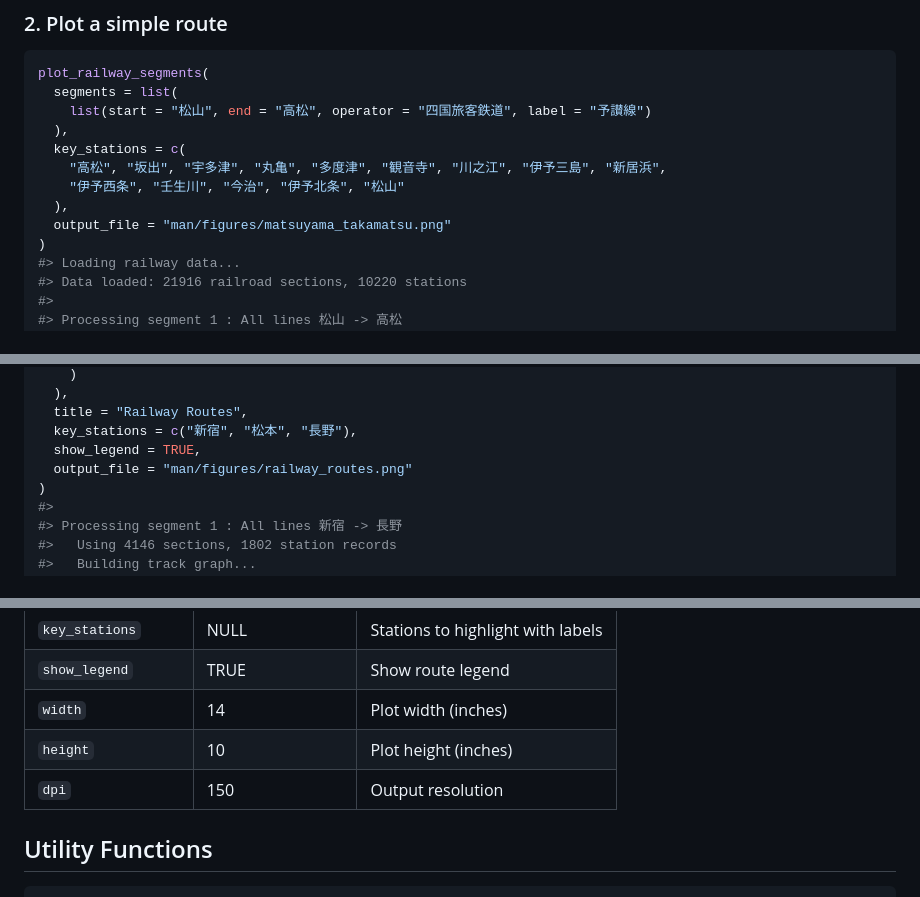
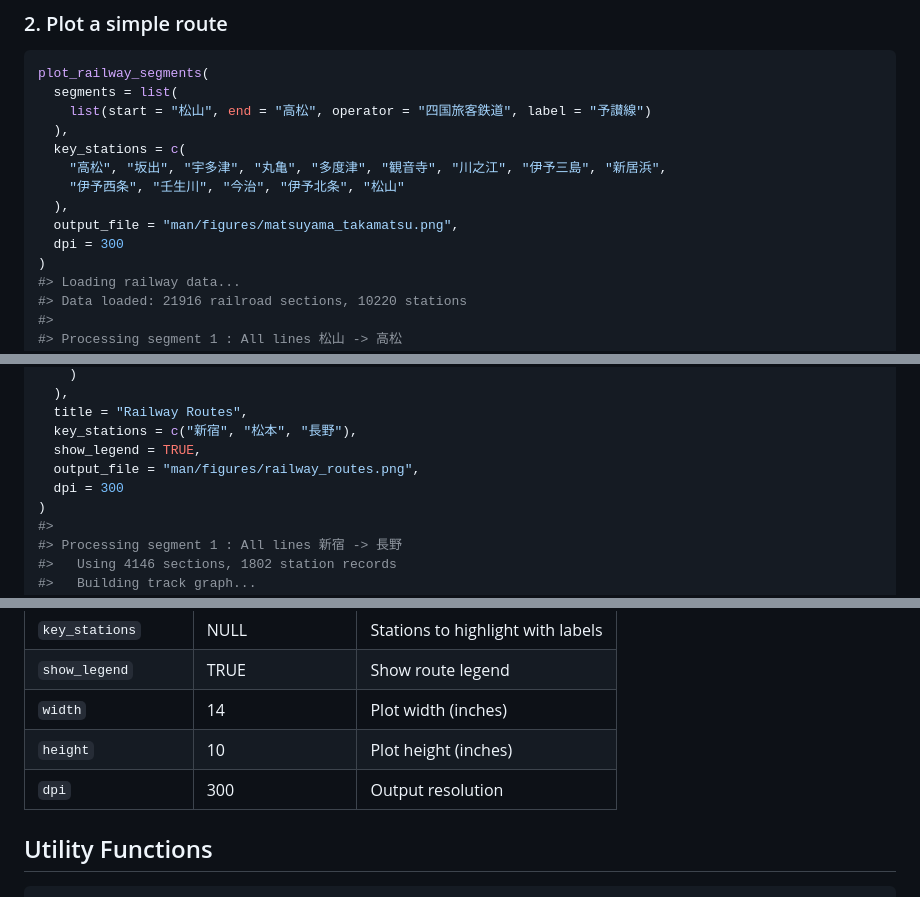
Before and after one commit to soichiroy/railwayJP, a Markdown page: README.md, 3 parts joined by grey strips. Drawn GitHub-style.

Commit message:
Upscale output figures

```diff
--- a/README.md
+++ b/README.md
@@ -42,7 +42,8 @@ plot_railway_segments(
     "高松", "坂出", "宇多津", "丸亀", "多度津", "観音寺", "川之江", "伊予三島", "新居浜",
     "伊予西条", "壬生川", "今治", "伊予北条", "松山"
   ),
-  output_file = "man/figures/matsuyama_takamatsu.png"
+  output_file = "man/figures/matsuyama_takamatsu.png",
+  dpi = 300
 )
 #> Loading railway data...
 #> Data loaded: 21916 railroad sections, 10220 stations
@@ -140,7 +141,8 @@ plot_railway_segments(
   title = "Railway Routes",
   key_stations = c("新宿", "松本", "長野"),
   show_legend = TRUE,
-  output_file = "man/figures/railway_routes.png"
+  output_file = "man/figures/railway_routes.png",
+  dpi = 300
 )
 #>
 #> Processing segment 1 : All lines 新宿 -> 長野
@@ -287,7 +290,7 @@ search_lines("東海道")
 | `show_legend`       | TRUE              | Show route legend                 |
 | `width`             | 14                | Plot width (inches)               |
 | `height`            | 10                | Plot height (inches)              |
-| `dpi`               | 150               | Output resolution                 |
+| `dpi`               | 300               | Output resolution                 |
 
 ## Utility Functions
 
```
Also changed, not shown: other parts of README.md (+2 -1 lines), man/figures/matsuyama_takamatsu.png, man/figures/multiple_routes.png, man/figures/railway_routes.png, 3 other files.
